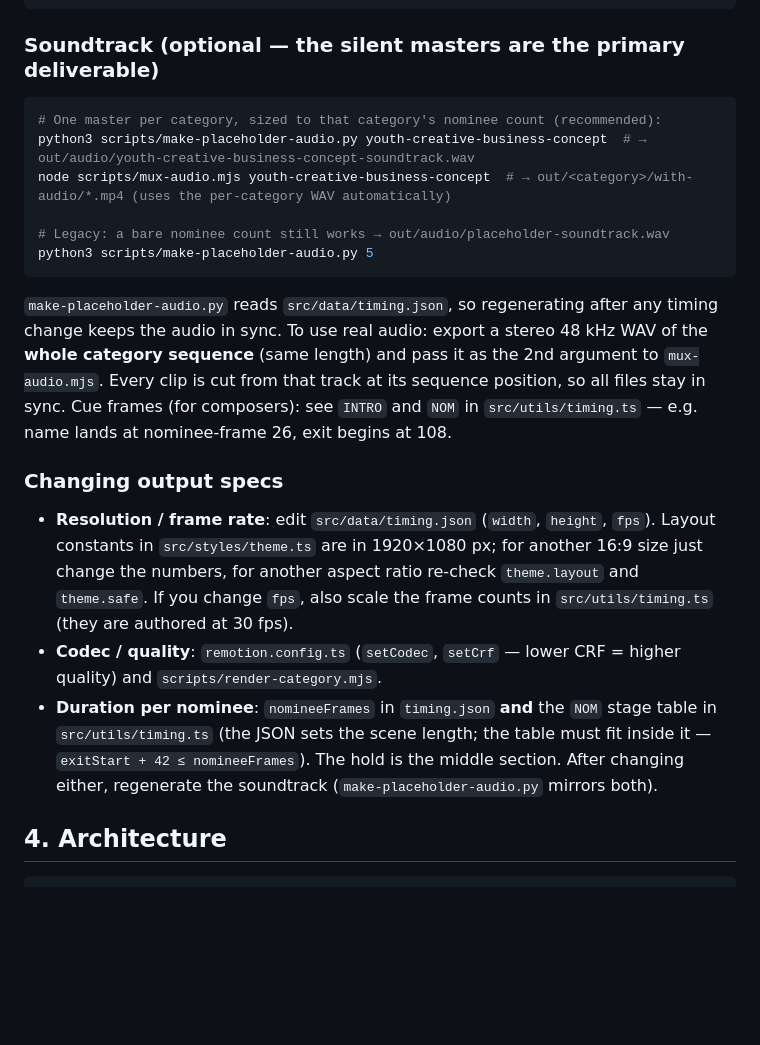
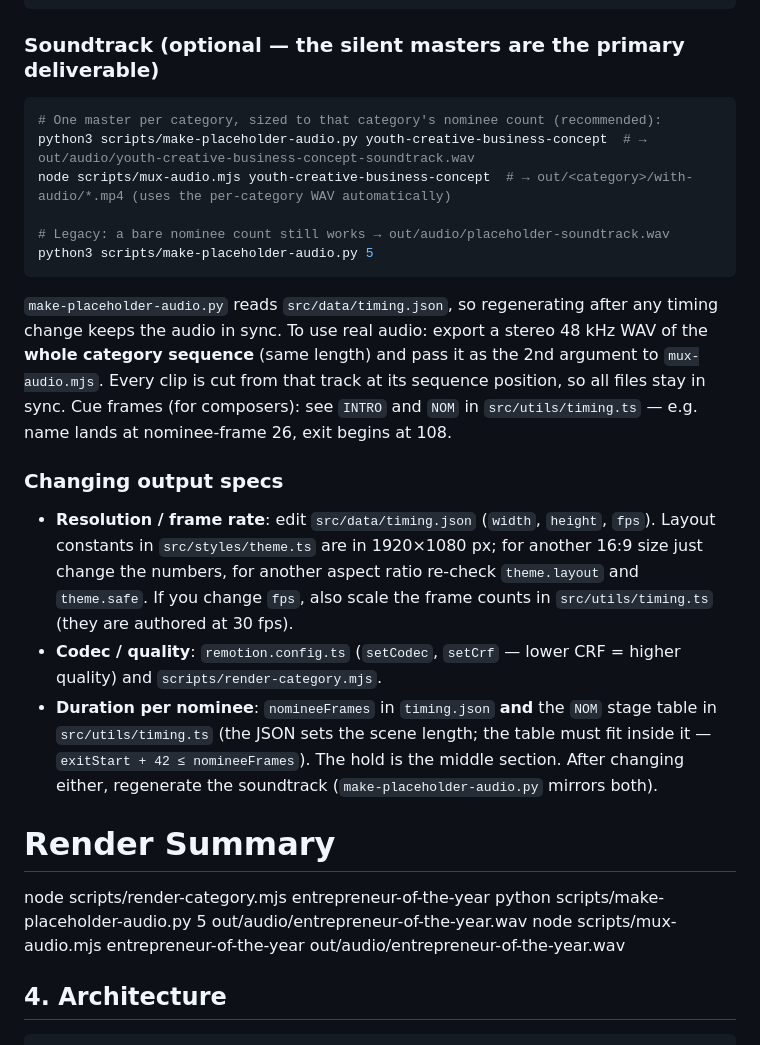
Before and after one commit to Mulialia/awards, a Markdown page: README.md, the part around one of its changes. Rendered like a GitHub page; blank space fills up the shorter version.

Commit message:
feat: Added Rendering process brief

````diff
--- a/README.md
+++ b/README.md
@@ -86,6 +88,7 @@ node scripts/stills.mjs NomineeReveal '{"categoryId":"youth-creative-business-co
 ```
 
 ### Soundtrack (optional — the silent masters are the primary deliverable)
+
 ```bash
 # One master per category, sized to that category's nominee count (recommended):
 python3 scripts/make-placeholder-audio.py youth-creative-business-concept  # → out/audio/youth-creative-business-concept-soundtrack.wav
@@ -94,14 +97,22 @@ node scripts/mux-audio.mjs youth-creative-business-concept  # → out/<category>
 # Legacy: a bare nominee count still works → out/audio/placeholder-soundtrack.wav
 python3 scripts/make-placeholder-audio.py 5
 ```
+
 `make-placeholder-audio.py` reads `src/data/timing.json`, so regenerating after any timing change keeps the audio in sync. To use real audio: export a stereo 48 kHz WAV of the **whole category sequence** (same length) and pass it as the 2nd argument to `mux-audio.mjs`. Every clip is cut from that track at its sequence position, so all files stay in sync.
 Cue frames (for composers): see `INTRO` and `NOM` in `src/utils/timing.ts` — e.g. name lands at nominee-frame 26, exit begins at 108.
 
 ### Changing output specs
-* **Resolution / frame rate**: edit `src/data/timing.json` (`width`, `height`, `fps`). Layout constants in `src/styles/theme.ts` are in 1920×1080 px; for another 16:9 size just change the numbers, for another aspect ratio re-check `theme.layout` and `theme.safe`.
+
+- **Resolution / frame rate**: edit `src/data/timing.json` (`width`, `height`, `fps`). Layout constants in `src/styles/theme.ts` are in 1920×1080 px; for another 16:9 size just change the numbers, for another aspect ratio re-check `theme.layout` and `theme.safe`.
   If you change `fps`, also scale the frame counts in `src/utils/timing.ts` (they are authored at 30 fps).
-* **Codec / quality**: `remotion.config.ts` (`setCodec`, `setCrf` — lower CRF = higher quality) and `scripts/render-category.mjs`.
-* **Duration per nominee**: `nomineeFrames` in `timing.json` **and** the `NOM` stage table in `src/utils/timing.ts` (the JSON sets the scene length; the table must fit inside it — `exitStart + 42 ≤ nomineeFrames`). The hold is the middle section. After changing either, regenerate the soundtrack (`make-placeholder-audio.py` mirrors both).
+- **Codec / quality**: `remotion.config.ts` (`setCodec`, `setCrf` — lower CRF = higher quality) and `scripts/render-category.mjs`.
+- **Duration per nominee**: `nomineeFrames` in `timing.json` **and** the `NOM` stage table in `src/utils/timing.ts` (the JSON sets the scene length; the table must fit inside it — `exitStart + 42 ≤ nomineeFrames`). The hold is the middle section. After changing either, regenerate the soundtrack (`make-placeholder-audio.py` mirrors both).
+
+# Render Summary
+
+node scripts/render-category.mjs entrepreneur-of-the-year
+python scripts/make-placeholder-audio.py 5 out/audio/entrepreneur-of-the-year.wav
+node scripts/mux-audio.mjs entrepreneur-of-the-year out/audio/entrepreneur-of-the-year.wav
 
 ## 4. Architecture
 
````
Also changed, not shown: other parts of README.md (+29 -26 lines).
